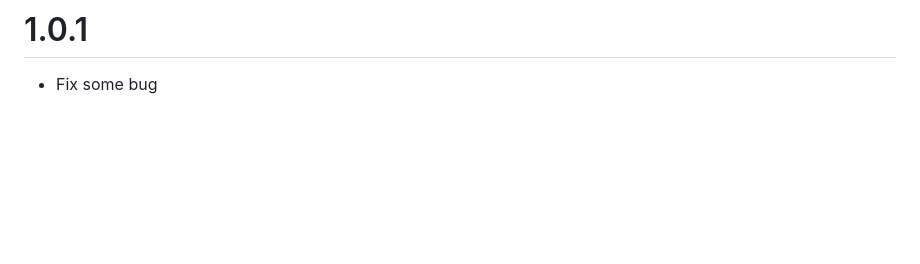
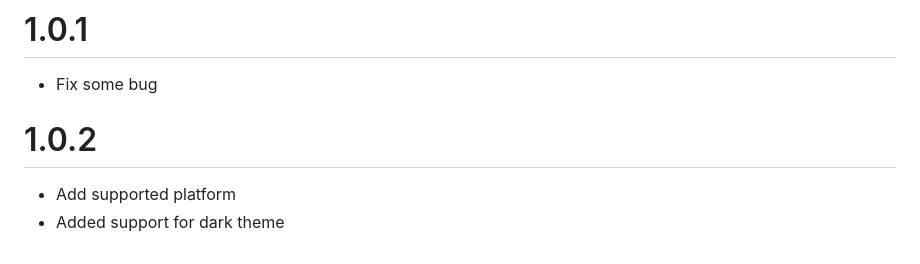
Before and after one commit to fateme-shm/ar_captcha, a Markdown page: CHANGELOG.md, the part around the change. Drawn GitHub-style; blank space fills up the shorter version.

```diff
--- a/CHANGELOG.md
+++ b/CHANGELOG.md
@@ -11,3 +11,7 @@
 
 # 1.0.1
 - Fix some bug
+
+# 1.0.2
+- Add supported platform
+- Added support for dark theme
```
Also changed, not shown: README.md (+30 -21 lines), demo.png (added), demo_1.png (added), 3 other files.
